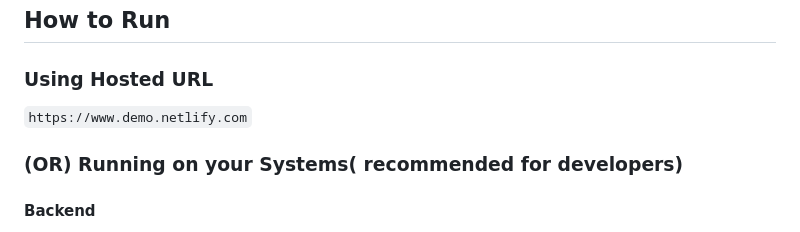
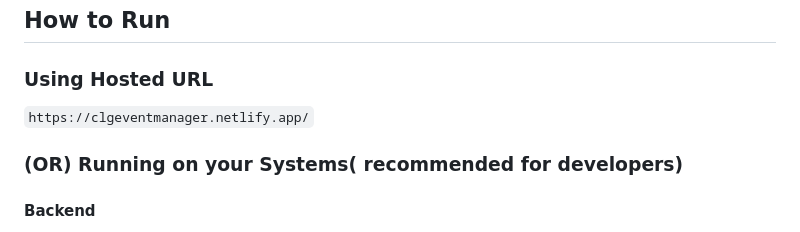
Before and after one commit to Moh-Maverick/Event_Manager, a Markdown page: README.md, the part around the change. GitHub-like rendering.

Commit message:
added url

```diff
--- a/README.md
+++ b/README.md
@@ -66,7 +66,7 @@ This prototype project demonstrates how a simple system can be helpful given ins
 ## How to Run
 
 ### Using Hosted URL
-`https://www.demo.netlify.com`
+`https://clgeventmanager.netlify.app/`
 
 ### (OR) Running on your Systems( recommended for developers)
 #### Backend
```
